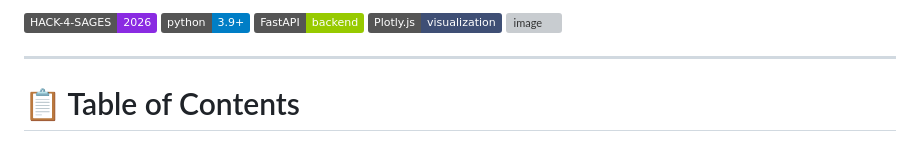
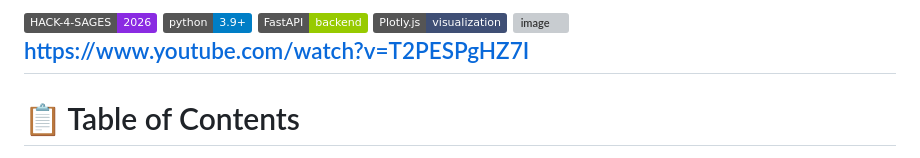
Before and after one commit to MoAI-PL/Hack4Sages2026, a Markdown page: README.md, the part around the change. Drawn GitHub-style; badges without logos; grey boxes are pictures that could not be loaded.

Commit message:
Update README.md
added a link to youtube video

```diff
--- a/README.md
+++ b/README.md
@@ -13,7 +13,7 @@ Developed for the *International Digital Twins in Astrobiology Hackathon (HACK-4
 [![FastAPI](https://img.shields.io/badge/FastAPI-backend-green)](https://fastapi.tiangolo.com)
 [![Plotly](https://img.shields.io/badge/Plotly.js-visualization-3f4f75)](https://plotly.com)
 <img width="2335" height="1300" alt="image" src="https://github.com/user-attachments/assets/6ef319a7-fae7-4fbd-96eb-3371c9937a5d" />
-
+https://www.youtube.com/watch?v=T2PESPgHZ7I
 ---
 
 # 📋 Table of Contents
```
